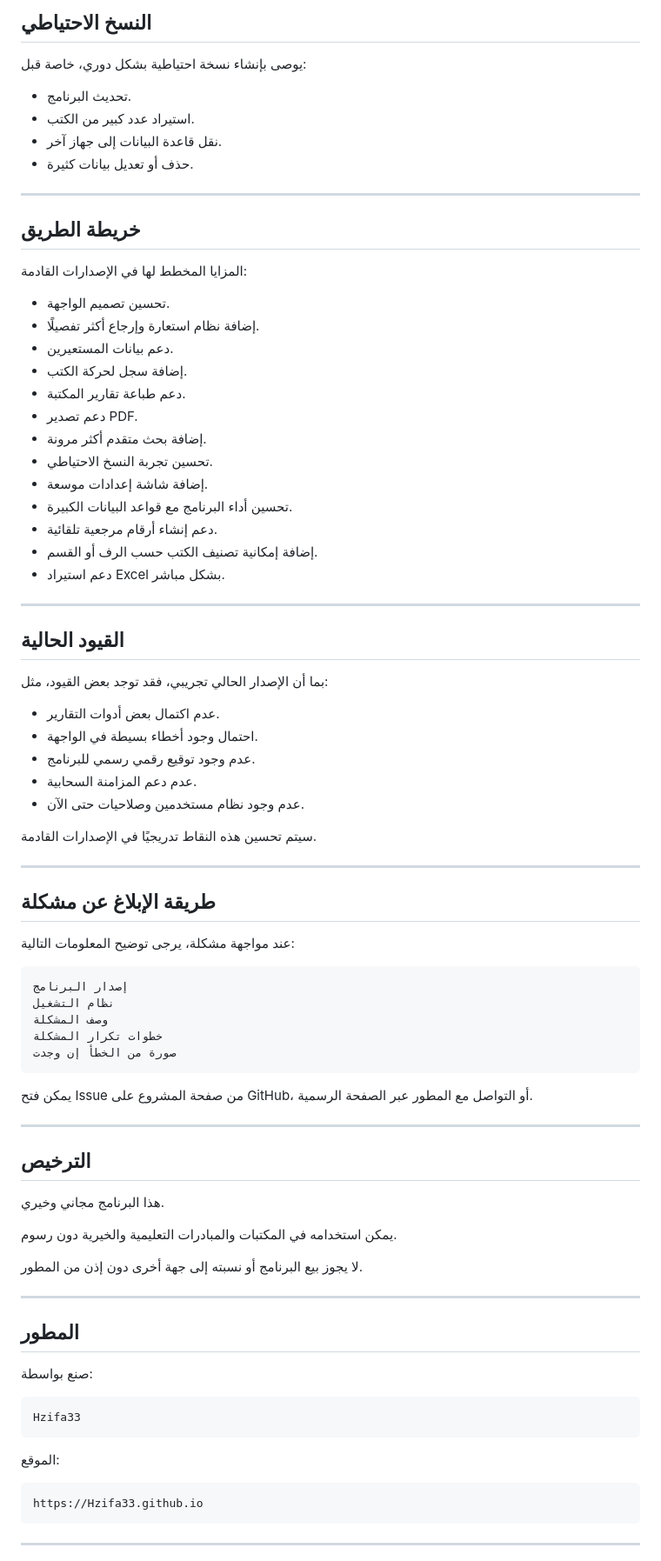
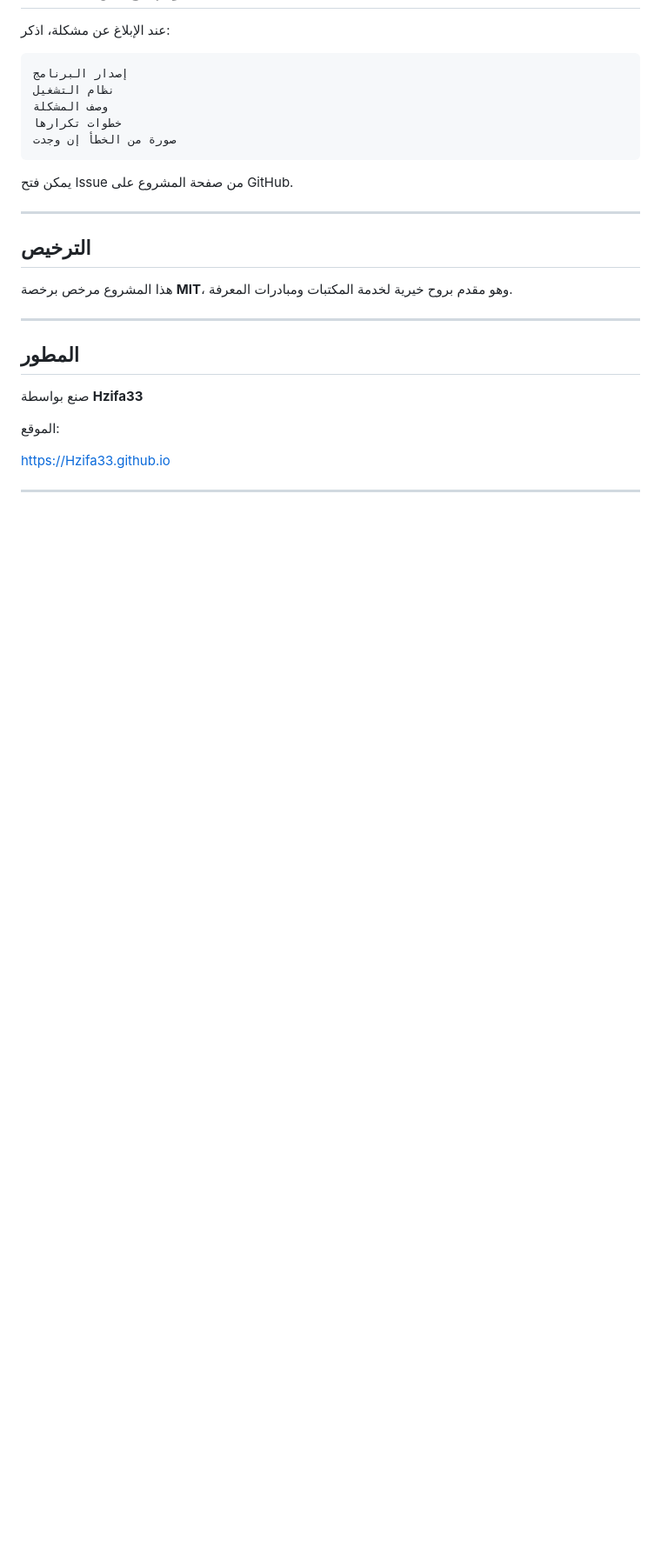
Before and after one commit to Hzifa33/raff, a Markdown page: README.md, the part around one of its changes. Shown at 87% size. Rendered like a GitHub page; blank space fills up the shorter version.

````diff
--- a/README.md
+++ b/README.md
@@ -195,87 +162,30 @@ certutil -hashfile Raf_Portable_0.3.0.zip SHA256
-## النسخ الاحتياطي
-
-يوصى بإنشاء نسخة احتياطية بشكل دوري، خاصة قبل:
-
-- تحديث البرنامج.
-- استيراد عدد كبير من الكتب.
-- نقل قاعدة البيانات إلى جهاز آخر.
-- حذف أو تعديل بيانات كثيرة.
-
----
-
-## خريطة الطريق
-
-المزايا المخطط لها في الإصدارات القادمة:
-
-- تحسين تصميم الواجهة.
-- إضافة نظام استعارة وإرجاع أكثر تفصيلًا.
-- دعم بيانات المستعيرين.
-- إضافة سجل لحركة الكتب.
-- دعم طباعة تقارير المكتبة.
-- دعم تصدير PDF.
-- إضافة بحث متقدم أكثر مرونة.
-- تحسين تجربة النسخ الاحتياطي.
-- إضافة شاشة إعدادات موسعة.
-- تحسين أداء البرنامج مع قواعد البيانات الكبيرة.
-- دعم إنشاء أرقام مرجعية تلقائية.
-- إضافة إمكانية تصنيف الكتب حسب الرف أو القسم.
-- دعم استيراد Excel بشكل مباشر.
-
----
-
-## القيود الحالية
-
-بما أن الإصدار الحالي تجريبي، فقد توجد بعض القيود، مثل:
-
-- عدم اكتمال بعض أدوات التقارير.
-- احتمال وجود أخطاء بسيطة في الواجهة.
-- عدم وجود توقيع رقمي رسمي للبرنامج.
-- عدم دعم المزامنة السحابية.
-- عدم وجود نظام مستخدمين وصلاحيات حتى الآن.
-
-سيتم تحسين هذه النقاط تدريجيًا في الإصدارات القادمة.
-
----
-
-## طريقة الإبلاغ عن مشكلة
-
-عند مواجهة مشكلة، يرجى توضيح المعلومات التالية:
+عند الإبلاغ عن مشكلة، اذكر:
 
 ```text
 إصدار البرنامج
 نظام التشغيل
 وصف المشكلة
-خطوات تكرار المشكلة
+خطوات تكرارها
 صورة من الخطأ إن وجدت
 ```
 
-يمكن فتح Issue من صفحة المشروع على GitHub، أو التواصل مع المطور عبر الصفحة الرسمية.
+يمكن فتح Issue من صفحة المشروع على GitHub.
 
 ---
 
 ## الترخيص
 
-هذا البرنامج مجاني وخيري.
-
-يمكن استخدامه في المكتبات والمبادرات التعليمية والخيرية دون رسوم.
-
-لا يجوز بيع البرنامج أو نسبته إلى جهة أخرى دون إذن من المطور.
+هذا المشروع مرخص برخصة **MIT**، وهو مقدم بروح خيرية لخدمة المكتبات ومبادرات المعرفة.
 
 ---
 
 ## المطور
 
-صنع بواسطة:
-
-```text
-Hzifa33
-```
+صنع بواسطة **Hzifa33**
 
 الموقع:
 
-```text
-https://Hzifa33.github.io
-```
+[https://Hzifa33.github.io](https://Hzifa33.github.io)
 
 ---
 
````
Also changed, not shown: other parts of README.md (+147 -179 lines).
